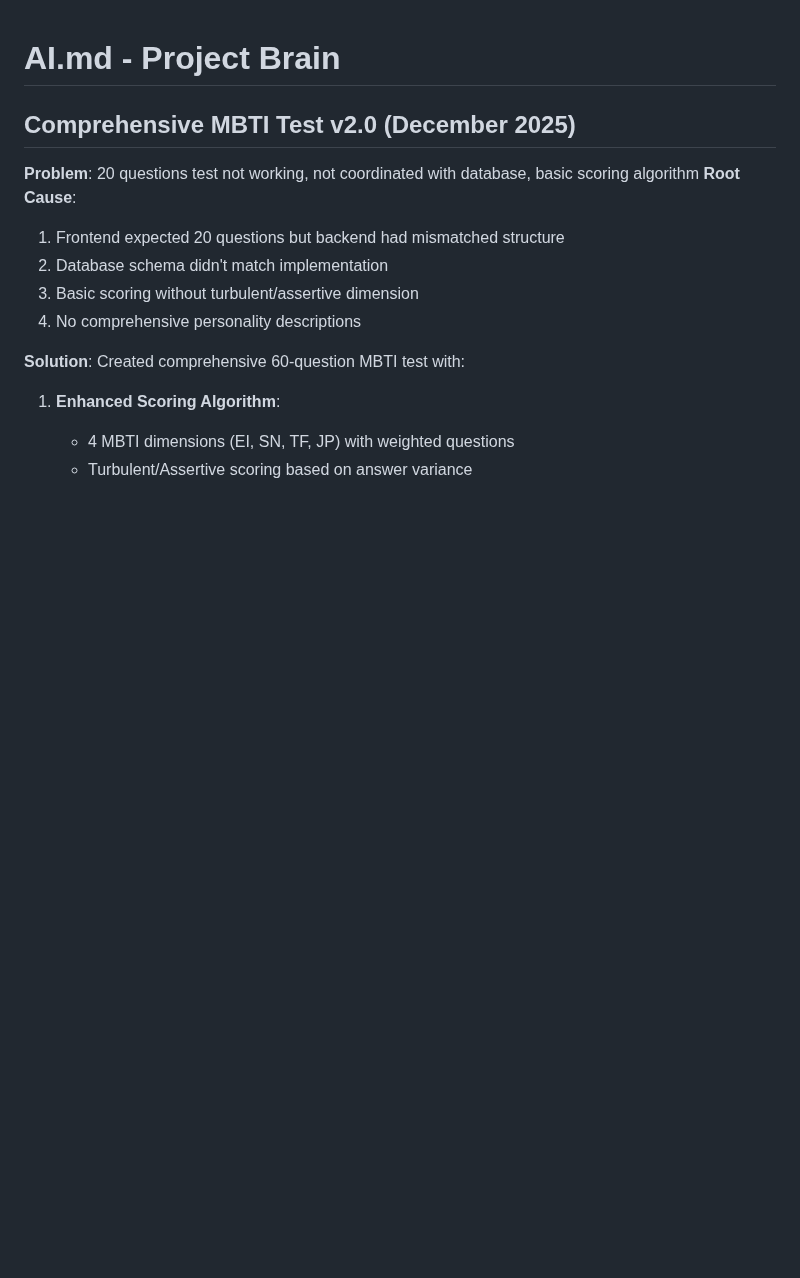
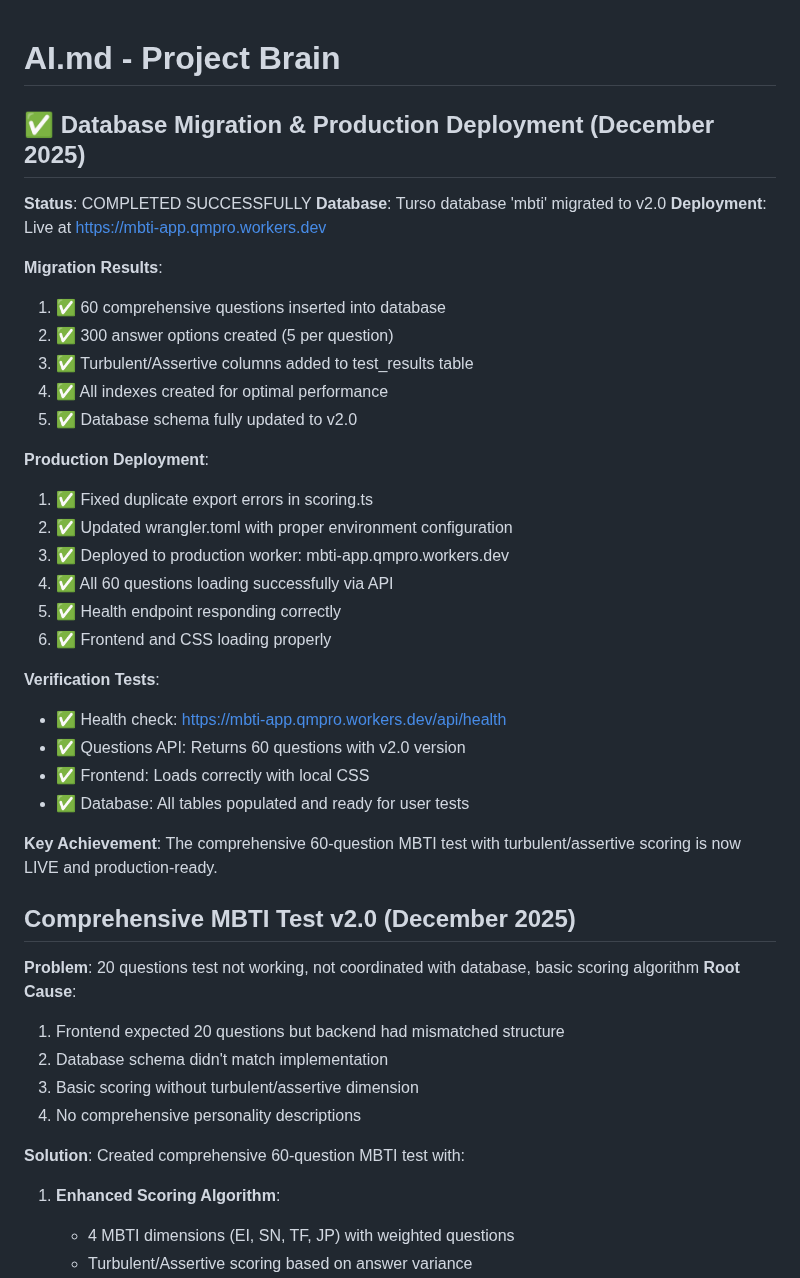
Before and after one commit to naas1201/mbti2, a Markdown page: AI.md, the part around one of its changes. GitHub-like rendering; blank space fills up the shorter version.

Commit message:
PRODUCTION READY

```diff
--- a/AI.md
+++ b/AI.md
@@ -1,4 +1,32 @@
 # AI.md - Project Brain
+
+## ✅ Database Migration & Production Deployment (December 2025)
+**Status**: COMPLETED SUCCESSFULLY
+**Database**: Turso database 'mbti' migrated to v2.0
+**Deployment**: Live at https://mbti-app.qmpro.workers.dev
+
+**Migration Results**:
+1. ✅ 60 comprehensive questions inserted into database
+2. ✅ 300 answer options created (5 per question)
+3. ✅ Turbulent/Assertive columns added to test_results table
+4. ✅ All indexes created for optimal performance
+5. ✅ Database schema fully updated to v2.0
+
+**Production Deployment**:
+1. ✅ Fixed duplicate export errors in scoring.ts
+2. ✅ Updated wrangler.toml with proper environment configuration
+3. ✅ Deployed to production worker: mbti-app.qmpro.workers.dev
+4. ✅ All 60 questions loading successfully via API
+5. ✅ Health endpoint responding correctly
+6. ✅ Frontend and CSS loading properly
+
+**Verification Tests**:
+- ✅ Health check: https://mbti-app.qmpro.workers.dev/api/health
+- ✅ Questions API: Returns 60 questions with v2.0 version
+- ✅ Frontend: Loads correctly with local CSS
+- ✅ Database: All tables populated and ready for user tests
+
+**Key Achievement**: The comprehensive 60-question MBTI test with turbulent/assertive scoring is now LIVE and production-ready.
 
 ## Comprehensive MBTI Test v2.0 (December 2025)
 **Problem**: 20 questions test not working, not coordinated with database, basic scoring algorithm
```
Also changed, not shown: other parts of AI.md (+28 -0 lines).
